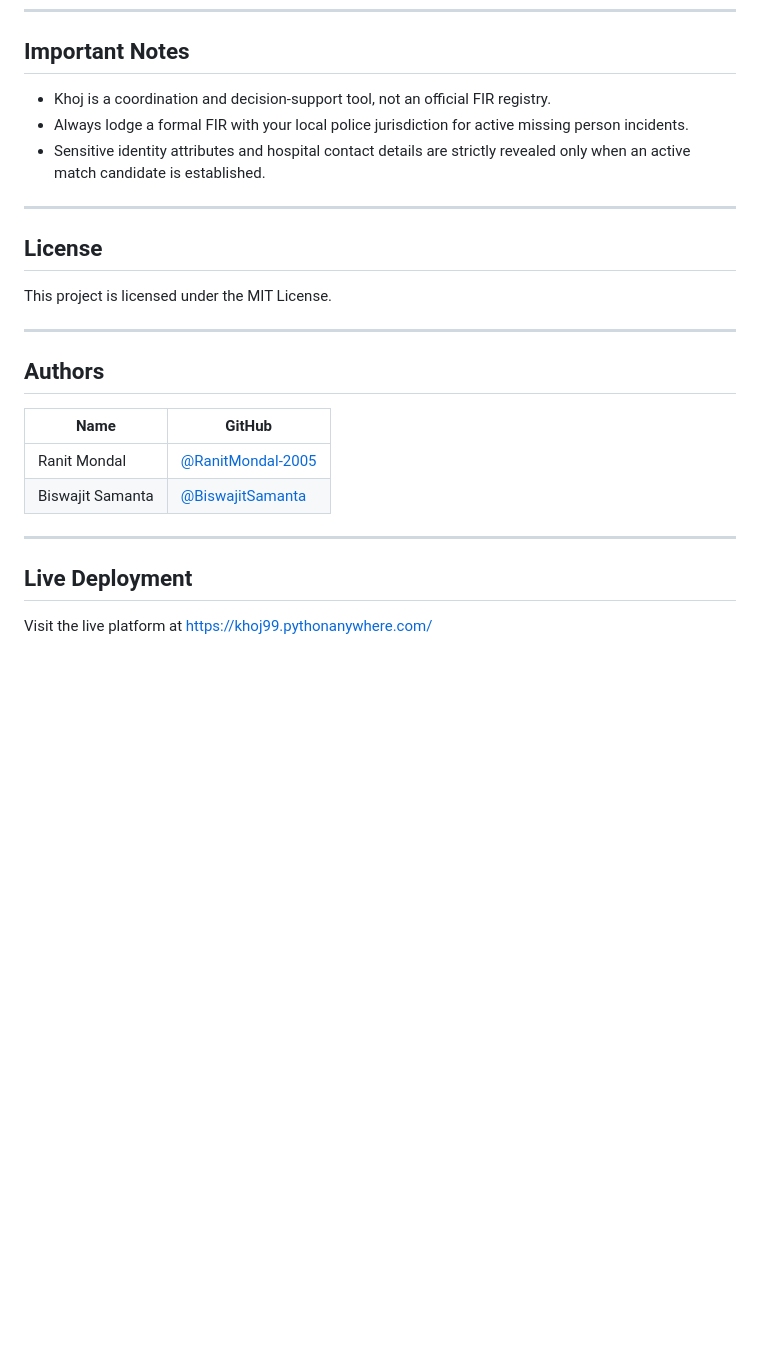
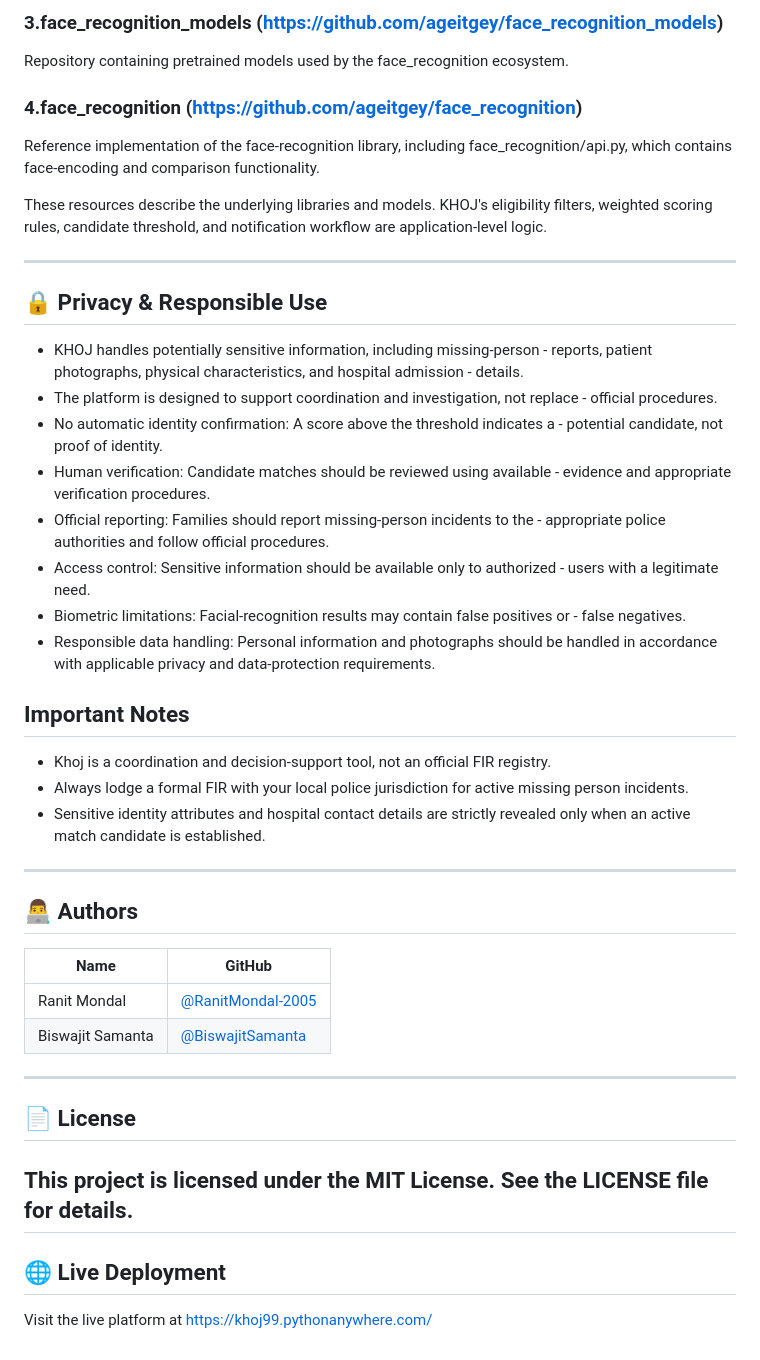
Before and after one commit to RanitMondal-2005/KHOJ, a Markdown page: README.md, the part around one of its changes. Rendered like a GitHub page; blank space fills up the shorter version.

```diff
--- a/README.md
+++ b/README.md
@@ -173,3 +216,24 @@ Candidate pairs meeting or exceeding the 40-point threshold generate or update a
+### 3.face_recognition_models (https://github.com/ageitgey/face_recognition_models)
+Repository containing pretrained models used by the face_recognition ecosystem.
+
+### 4.face_recognition (https://github.com/ageitgey/face_recognition)
+Reference implementation of the face-recognition library, including face_recognition/api.py, which contains face-encoding and comparison functionality.
+
+These resources describe the underlying libraries and models. KHOJ's eligibility filters, weighted scoring rules, candidate threshold, and notification workflow are application-level logic.
+
+---
+
+## 🔒 Privacy & Responsible Use
+
+- KHOJ handles potentially sensitive information, including missing-person - reports, patient photographs, physical characteristics, and hospital admission - details.
+- The platform is designed to support coordination and investigation, not replace - official procedures.
+- No automatic identity confirmation: A score above the threshold indicates a - potential candidate, not proof of identity.
+- Human verification: Candidate matches should be reviewed using available - evidence and appropriate verification procedures.
+- Official reporting: Families should report missing-person incidents to the - appropriate police authorities and follow official procedures.
+- Access control: Sensitive information should be available only to authorized - users with a legitimate need.
+- Biometric limitations: Facial-recognition results may contain false positives or - false negatives.
+- Responsible data handling: Personal information and photographs should be handled in accordance with applicable privacy and data-protection requirements.
+
 ## Important Notes
 
 - Khoj is a coordination and decision-support tool, not an official FIR registry.
@@ -178,13 +242,7 @@ Candidate pairs meeting or exceeding the 40-point threshold generate or update a
 
 ---
 
-## License
-
-This project is licensed under the MIT License.
-
----
-
-## Authors
+## 👨‍💻 Authors
 
 | Name | GitHub |
 |------|--------|
@@ -193,5 +251,10 @@ This project is licensed under the MIT License.
 
 ---
 
-## Live Deployment
+## 📄 License
+This project is licensed under the MIT License.
+See the LICENSE file for details.
+---
+
+## 🌐 Live Deployment
 Visit the live platform at https://khoj99.pythonanywhere.com/
```
Also changed, not shown: other parts of README.md (+146 -103 lines).
